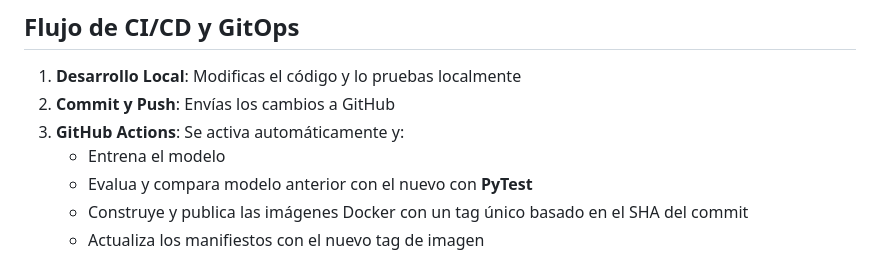
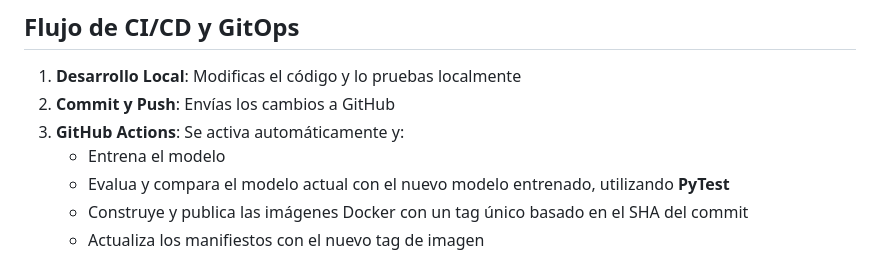
Before and after one commit to miguelhzuniga/mlops-repo, a Markdown page: Taller_CICD/README.md, the part around the change. GitHub-like rendering.

Commit message:
se corrige comentario de pytest a readme

```diff
--- a/Taller_CICD/README.md
+++ b/Taller_CICD/README.md
@@ -176,7 +176,7 @@ Para detener todos los port-forwards:
 2. **Commit y Push**: Envías los cambios a GitHub
 3. **GitHub Actions**: Se activa automáticamente y:
    - Entrena el modelo
-   - Evalua y compara modelo anterior con el nuevo con **PyTest**
+   - Evalua y compara el modelo actual con el nuevo modelo entrenado, utilizando **PyTest**
    - Construye y publica las imágenes Docker con un tag único basado en el SHA del commit
    - Actualiza los manifiestos con el nuevo tag de imagen
 
```
